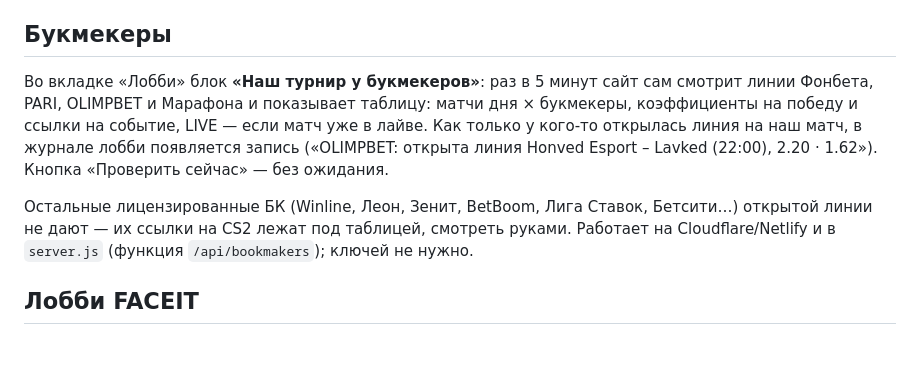
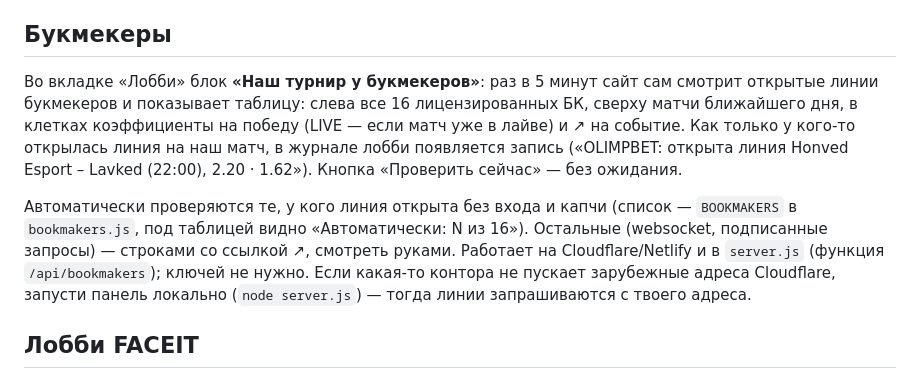
Before and after one commit to ssolutionn/Oneshot-Panel, a Markdown page: README.md, the part around the change. Rendered like a GitHub page; blank space fills up the shorter version.

Commit message:
README: bookmakers table by bookmaker, local mode for blocked lines
Co-Authored-By: Claude Opus 5.5 <noreply@anthropic.com>
Claude-Session: https://claude.ai/code/session_01PtgxPEWyXvWSQweaiifJ24

```diff
--- a/README.md
+++ b/README.md
@@ -275,17 +275,20 @@ QR Oneshot содержит только код связи, без пароля
 ## Букмекеры
 
 Во вкладке «Лобби» блок **«Наш турнир у букмекеров»**: раз в 5 минут сайт
-сам смотрит линии Фонбета, PARI, OLIMPBET и Марафона и показывает
-таблицу: матчи дня × букмекеры, коэффициенты на победу и ссылки на
-событие, LIVE — если матч уже в лайве. Как только у кого-то открылась
-линия на наш матч, в журнале лобби появляется запись
+сам смотрит открытые линии букмекеров и показывает таблицу: слева все 16
+лицензированных БК, сверху матчи ближайшего дня, в клетках коэффициенты на
+победу (LIVE — если матч уже в лайве) и ↗ на событие. Как только у кого-то
+открылась линия на наш матч, в журнале лобби появляется запись
 («OLIMPBET: открыта линия Honved Esport – Lavked (22:00), 2.20 · 1.62»).
 Кнопка «Проверить сейчас» — без ожидания.
 
-Остальные лицензированные БК (Winline, Леон, Зенит, BetBoom, Лига Ставок,
-Бетсити…) открытой линии не дают — их ссылки на CS2 лежат под таблицей,
-смотреть руками. Работает на Cloudflare/Netlify и в `server.js`
-(функция `/api/bookmakers`); ключей не нужно.
+Автоматически проверяются те, у кого линия открыта без входа и капчи
+(список — `BOOKMAKERS` в `bookmakers.js`, под таблицей видно «Автоматически:
+N из 16»). Остальные (websocket, подписанные запросы) — строками со ссылкой
+↗, смотреть руками. Работает на Cloudflare/Netlify и в `server.js`
+(функция `/api/bookmakers`); ключей не нужно. Если какая-то контора не
+пускает зарубежные адреса Cloudflare, запусти панель локально
+(`node server.js`) — тогда линии запрашиваются с твоего адреса.
 
 ## Лобби FACEIT
 
```
